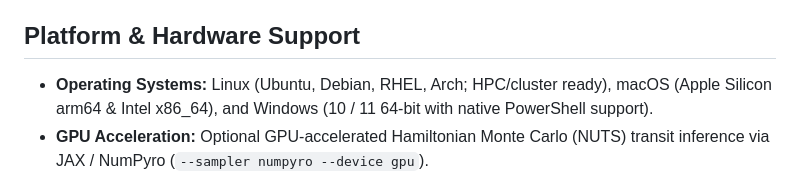
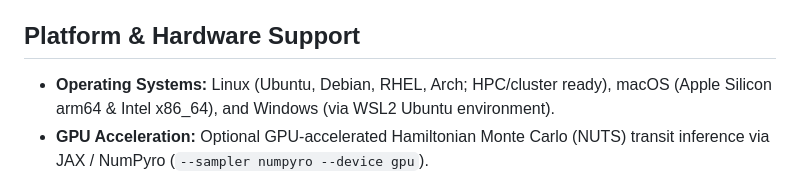
Before and after one commit to shenfurkan/EXONYM, a Markdown page: README.md, the part around the change. Rendered like a GitHub page.

Commit message:
Update Windows platform support to specify WSL2 requirement in README

```diff
--- a/README.md
+++ b/README.md
@@ -26,7 +26,7 @@ EXONYM is an open-source Python framework for the detection, physical modeling,
 
 ## Platform & Hardware Support
 
-- **Operating Systems:** Linux (Ubuntu, Debian, RHEL, Arch; HPC/cluster ready), macOS (Apple Silicon arm64 & Intel x86_64), and Windows (10 / 11 64-bit with native PowerShell support).
+- **Operating Systems:** Linux (Ubuntu, Debian, RHEL, Arch; HPC/cluster ready), macOS (Apple Silicon arm64 & Intel x86_64), and Windows (via WSL2 Ubuntu environment).
 - **GPU Acceleration:** Optional GPU-accelerated Hamiltonian Monte Carlo (NUTS) transit inference via JAX / NumPyro (`--sampler numpyro --device gpu`).
 - **CPU Multiprocessing:** Multi-core parallel sampling via `emcee` with automatic thread oversubscription prevention (`OMP_NUM_THREADS="1"` and `--n-jobs <N>`).
 - **Air-Gapped Local Operation:** Ingestion connects to NASA MAST and Gaia; all subsequent search, fitting, TTV, and vetting pipelines execute 100% locally from cached data and SHA-256 sidecars.
```
